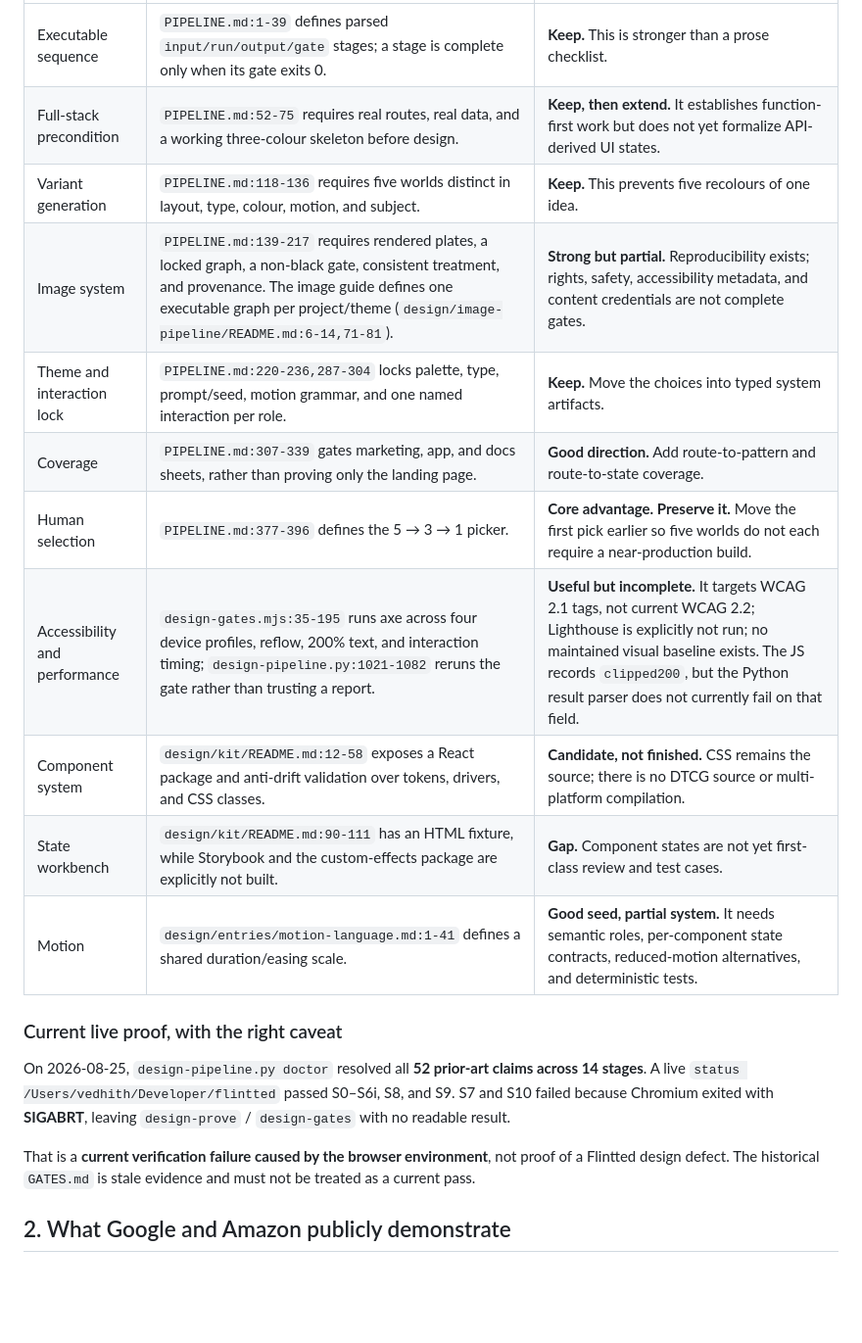
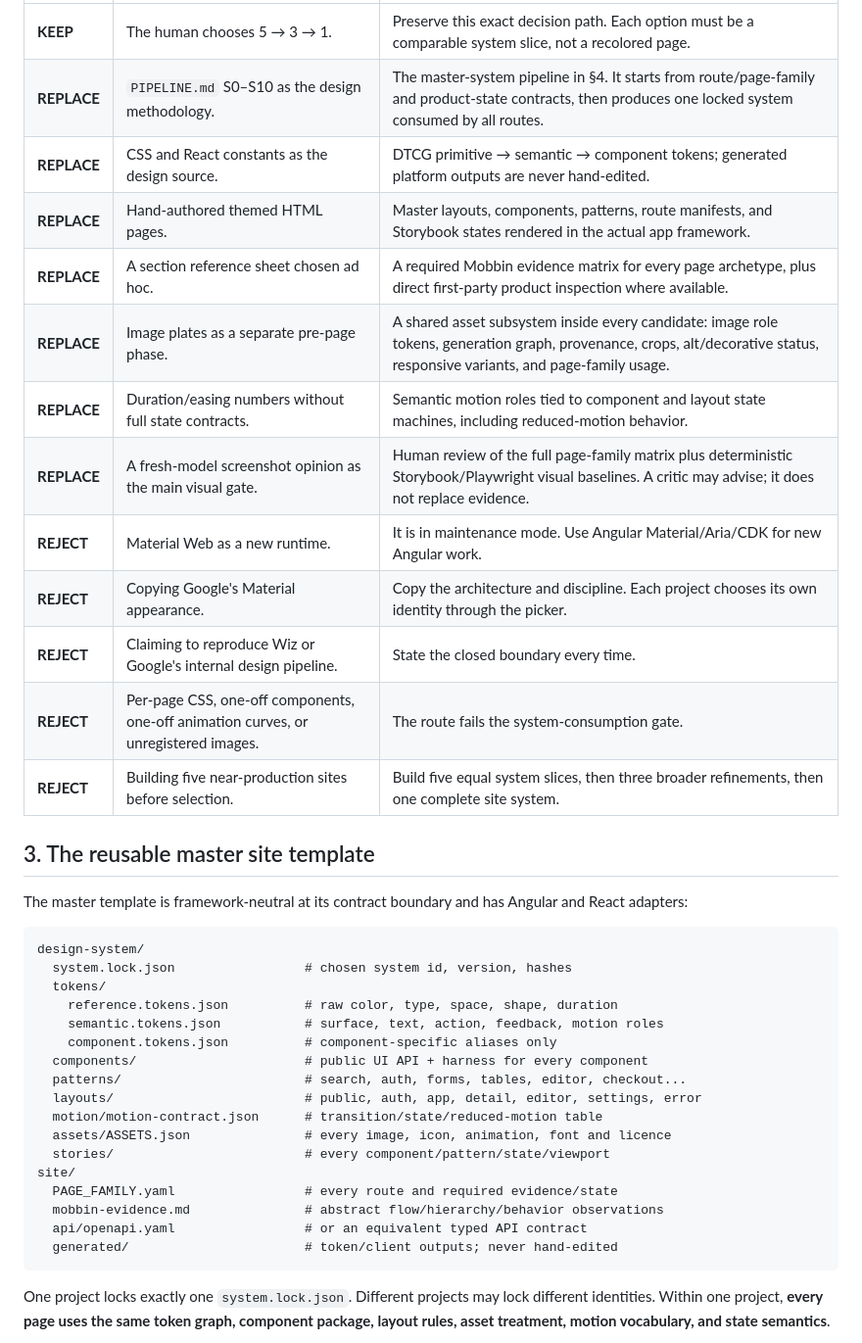
Before and after one commit to viji-real21/gembound, a Markdown page: docs/research/design-pipeline-benchmark.md, the part around one of its changes. Shown at 98% size. GitHub-like rendering; blank space fills up the shorter version.

Commit message:
docs: define Google-grade site pipeline

````diff
--- a/docs/research/design-pipeline-benchmark.md
+++ b/docs/research/design-pipeline-benchmark.md
@@ -19,21 +40,41 @@ The governing source is [`design/PIPELINE.md`](/Users/vedhith/Developer/vedhith-
 |---|---|---|
-| Executable sequence | `PIPELINE.md:1-39` defines parsed `input/run/output/gate` stages; a stage is complete only when its gate exits 0. | **Keep.** This is stronger than a prose checklist. |
-| Full-stack precondition | `PIPELINE.md:52-75` requires real routes, real data, and a working three-colour skeleton before design. | **Keep, then extend.** It establishes function-first work but does not yet formalize API-derived UI states. |
-| Variant generation | `PIPELINE.md:118-136` requires five worlds distinct in layout, type, colour, motion, and subject. | **Keep.** This prevents five recolours of one idea. |
-| Image system | `PIPELINE.md:139-217` requires rendered plates, a locked graph, a non-black gate, consistent treatment, and provenance. The image guide defines one executable graph per project/theme (`design/image-pipeline/README.md:6-14,71-81`). | **Strong but partial.** Reproducibility exists; rights, safety, accessibility metadata, and content credentials are not complete gates. |
-| Theme and interaction lock | `PIPELINE.md:220-236,287-304` locks palette, type, prompt/seed, motion grammar, and one named interaction per role. | **Keep.** Move the choices into typed system artifacts. |
-| Coverage | `PIPELINE.md:307-339` gates marketing, app, and docs sheets, rather than proving only the landing page. | **Good direction.** Add route-to-pattern and route-to-state coverage. |
-| Human selection | `PIPELINE.md:377-396` defines the 5 → 3 → 1 picker. | **Core advantage. Preserve it.** Move the first pick earlier so five worlds do not each require a near-production build. |
-| Accessibility and performance | `design-gates.mjs:35-195` runs axe across four device profiles, reflow, 200% text, and interaction timing; `design-pipeline.py:1021-1082` reruns the gate rather than trusting a report. | **Useful but incomplete.** It targets WCAG 2.1 tags, not current WCAG 2.2; Lighthouse is explicitly not run; no maintained visual baseline exists. The JS records `clipped200`, but the Python result parser does not currently fail on that field. |
-| Component system | `design/kit/README.md:12-58` exposes a React package and anti-drift validation over tokens, drivers, and CSS classes. | **Candidate, not finished.** CSS remains the source; there is no DTCG source or multi-platform compilation. |
-| State workbench | `design/kit/README.md:90-111` has an HTML fixture, while Storybook and the custom-effects package are explicitly not built. | **Gap.** Component states are not yet first-class review and test cases. |
-| Motion | `design/entries/motion-language.md:1-41` defines a shared duration/easing scale. | **Good seed, partial system.** It needs semantic roles, per-component state contracts, reduced-motion alternatives, and deterministic tests. |
+| **KEEP** | The human chooses 5 → 3 → 1. | Preserve this exact decision path. Each option must be a comparable system slice, not a recolored page. |
+| **REPLACE** | `PIPELINE.md` S0–S10 as the design methodology. | The master-system pipeline in §4. It starts from route/page-family and product-state contracts, then produces one locked system consumed by all routes. |
+| **REPLACE** | CSS and React constants as the design source. | DTCG primitive → semantic → component tokens; generated platform outputs are never hand-edited. |
+| **REPLACE** | Hand-authored themed HTML pages. | Master layouts, components, patterns, route manifests, and Storybook states rendered in the actual app framework. |
+| **REPLACE** | A section reference sheet chosen ad hoc. | A required Mobbin evidence matrix for every page archetype, plus direct first-party product inspection where available. |
+| **REPLACE** | Image plates as a separate pre-page phase. | A shared asset subsystem inside every candidate: image role tokens, generation graph, provenance, crops, alt/decorative status, responsive variants, and page-family usage. |
+| **REPLACE** | Duration/easing numbers without full state contracts. | Semantic motion roles tied to component and layout state machines, including reduced-motion behavior. |
+| **REPLACE** | A fresh-model screenshot opinion as the main visual gate. | Human review of the full page-family matrix plus deterministic Storybook/Playwright visual baselines. A critic may advise; it does not replace evidence. |
+| **REJECT** | Material Web as a new runtime. | It is in maintenance mode. Use Angular Material/Aria/CDK for new Angular work. |
+| **REJECT** | Copying Google's Material appearance. | Copy the architecture and discipline. Each project chooses its own identity through the picker. |
+| **REJECT** | Claiming to reproduce Wiz or Google's internal design pipeline. | State the closed boundary every time. |
+| **REJECT** | Per-page CSS, one-off components, one-off animation curves, or unregistered images. | The route fails the system-consumption gate. |
+| **REJECT** | Building five near-production sites before selection. | Build five equal system slices, then three broader refinements, then one complete site system. |
 
-### Current live proof, with the right caveat
+## 3. The reusable master site template
 
-On 2026-08-25, `design-pipeline.py doctor` resolved all **52 prior-art claims across 14 stages**. A live `status /Users/vedhith/Developer/flintted` passed S0–S6i, S8, and S9. S7 and S10 failed because Chromium exited with **SIGABRT**, leaving `design-prove` / `design-gates` with no readable result.
+The master template is framework-neutral at its contract boundary and has Angular and React adapters:
 
-That is a **current verification failure caused by the browser environment**, not proof of a Flintted design defect. The historical `GATES.md` is stale evidence and must not be treated as a current pass.
+```text
+design-system/
+  system.lock.json                 # chosen system id, version, hashes
+  tokens/
+    reference.tokens.json          # raw color, type, space, shape, duration
+    semantic.tokens.json           # surface, text, action, feedback, motion roles
+    component.tokens.json          # component-specific aliases only
+  components/                      # public UI API + harness for every component
+  patterns/                        # search, auth, forms, tables, editor, checkout...
+  layouts/                         # public, auth, app, detail, editor, settings, error
+  motion/motion-contract.json      # transition/state/reduced-motion table
+  assets/ASSETS.json               # every image, icon, animation, font and licence
+  stories/                         # every component/pattern/state/viewport
+site/
+  PAGE_FAMILY.yaml                 # every route and required evidence/state
+  mobbin-evidence.md               # abstract flow/hierarchy/behavior observations
+  api/openapi.yaml                 # or an equivalent typed API contract
+  generated/                       # token/client outputs; never hand-edited
+```
 
-## 2. What Google and Amazon publicly demonstrate
+One project locks exactly one `system.lock.json`. Different projects may lock different identities. Within one project, **every page uses the same token graph, component package, layout rules, asset treatment, motion vocabulary, and state semantics**.
 
````
Also changed, not shown: other parts of docs/research/design-pipeline-benchmark.md (+143 -101 lines).
